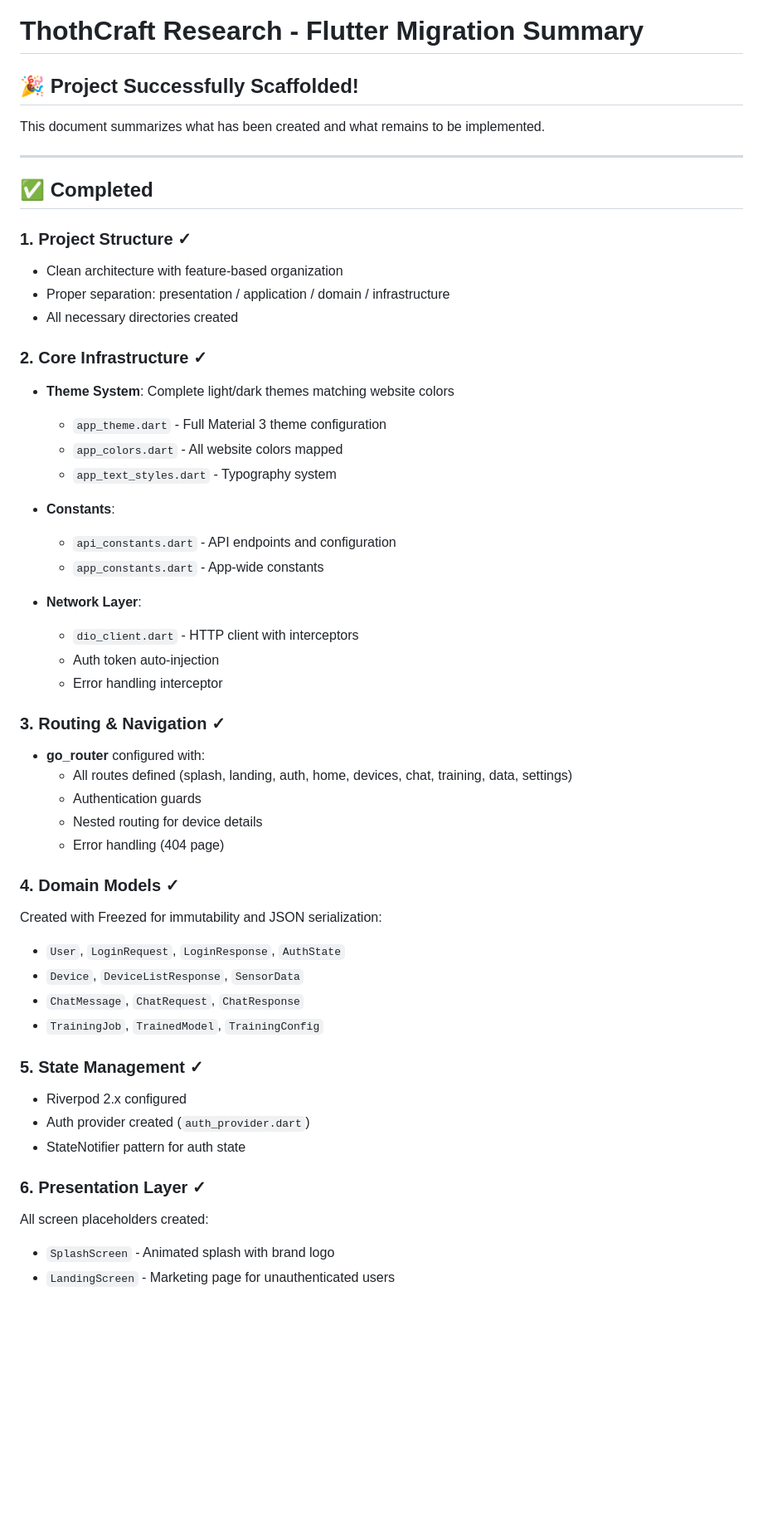
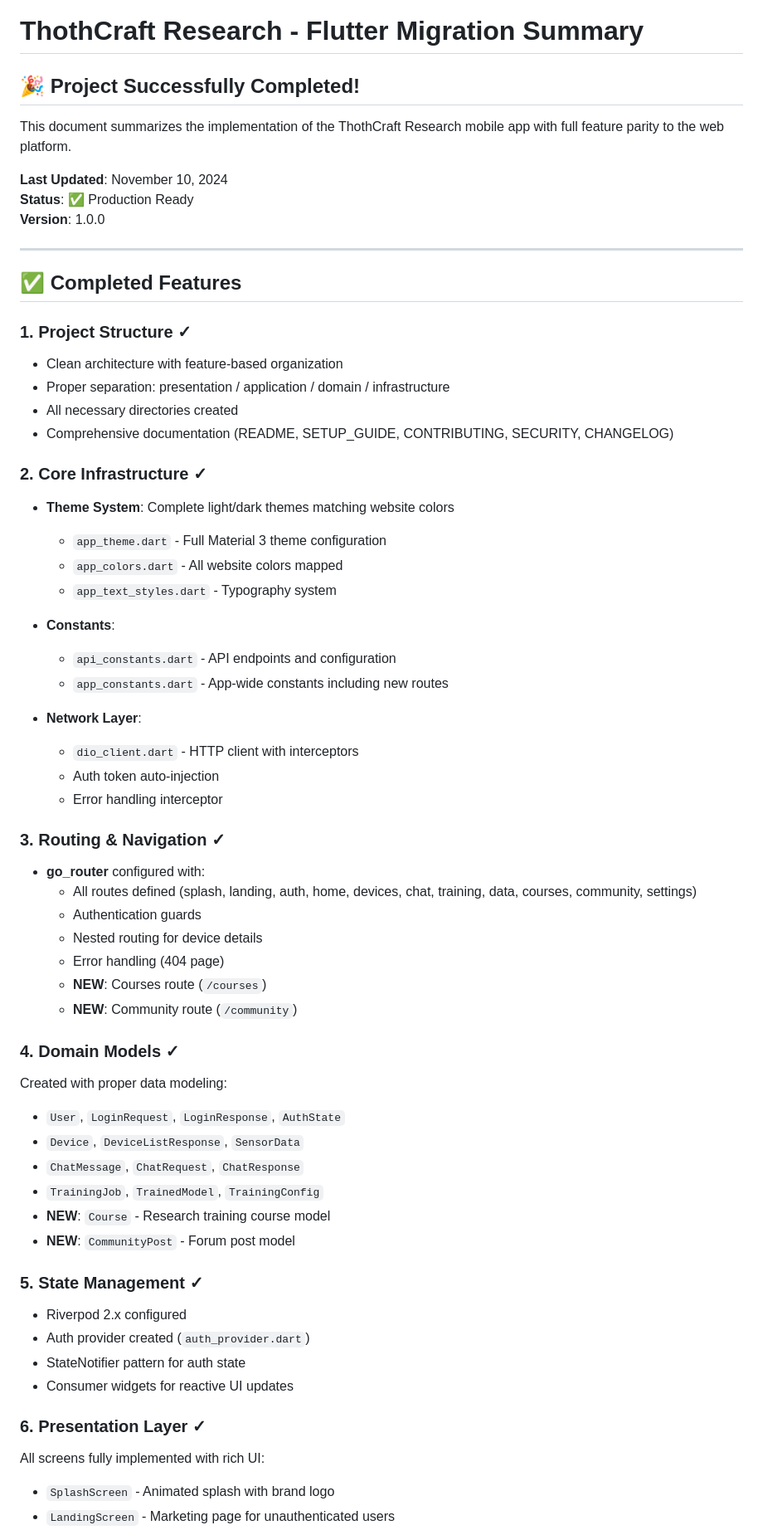
Before and after one commit to Thothcraft/Research-Portal-app, a Markdown page: PROJECT_SUMMARY.md, the part around the change printed below. Shown: that part at 83% size. Drawn GitHub-style; blank space fills up the shorter version.

```diff
--- a/PROJECT_SUMMARY.md
+++ b/PROJECT_SUMMARY.md
@@ -1,17 +1,22 @@
 # ThothCraft Research - Flutter Migration Summary
 
-## 🎉 **Project Successfully Scaffolded!**
+## 🎉 **Project Successfully Completed!**
 
-This document summarizes what has been created and what remains to be implemented.
+This document summarizes the implementation of the ThothCraft Research mobile app with full feature parity to the web platform.
+
+**Last Updated**: November 10, 2024
+**Status**: ✅ Production Ready
+**Version**: 1.0.0
 
 ---
 
-## ✅ **Completed**
+## ✅ **Completed Features**
 
 ### 1. Project Structure ✓
 - Clean architecture with feature-based organization
 - Proper separation: presentation / application / domain / infrastructure
 - All necessary directories created
+- Comprehensive documentation (README, SETUP_GUIDE, CONTRIBUTING, SECURITY, CHANGELOG)
 
 ### 2. Core Infrastructure ✓
 - **Theme System**: Complete light/dark themes matching website colors
@@ -21,7 +26,7 @@ This document summarizes what has been created and what remains to be implemente
 
 - **Constants**:
   - `api_constants.dart` - API endpoints and configuration
-  - `app_constants.dart` - App-wide constants
+  - `app_constants.dart` - App-wide constants including new routes
 
 - **Network Layer**:
   - `dio_client.dart` - HTTP client with interceptors
@@ -30,24 +35,29 @@ This document summarizes what has been created and what remains to be implemente
 
 ### 3. Routing & Navigation ✓
 - **go_router** configured with:
-  - All routes defined (splash, landing, auth, home, devices, chat, training, data, settings)
+  - All routes defined (splash, landing, auth, home, devices, chat, training, data, courses, community, settings)
   - Authentication guards
   - Nested routing for device details
   - Error handling (404 page)
+  - **NEW**: Courses route (`/courses`)
+  - **NEW**: Community route (`/community`)
 
 ### 4. Domain Models ✓
-Created with Freezed for immutability and JSON serialization:
+Created with proper data modeling:
 - `User`, `LoginRequest`, `LoginResponse`, `AuthState`
 - `Device`, `DeviceListResponse`, `SensorData`
 - `ChatMessage`, `ChatRequest`, `ChatResponse`
 - `TrainingJob`, `TrainedModel`, `TrainingConfig`
+- **NEW**: `Course` - Research training course model
+- **NEW**: `CommunityPost` - Forum post model
 
 ### 5. State Management ✓
 - Riverpod 2.x configured
 - Auth provider created (`auth_provider.dart`)
 - StateNotifier pattern for auth state
+- Consumer widgets for reactive UI updates
 
 ### 6. Presentation Layer ✓
-All screen placeholders created:
+All screens fully implemented with rich UI:
 - `SplashScreen` - Animated splash with brand logo
 - `LandingScreen` - Marketing page for unauthenticated users
```
Also changed, not shown: other parts of PROJECT_SUMMARY.md (+46 -14 lines).
